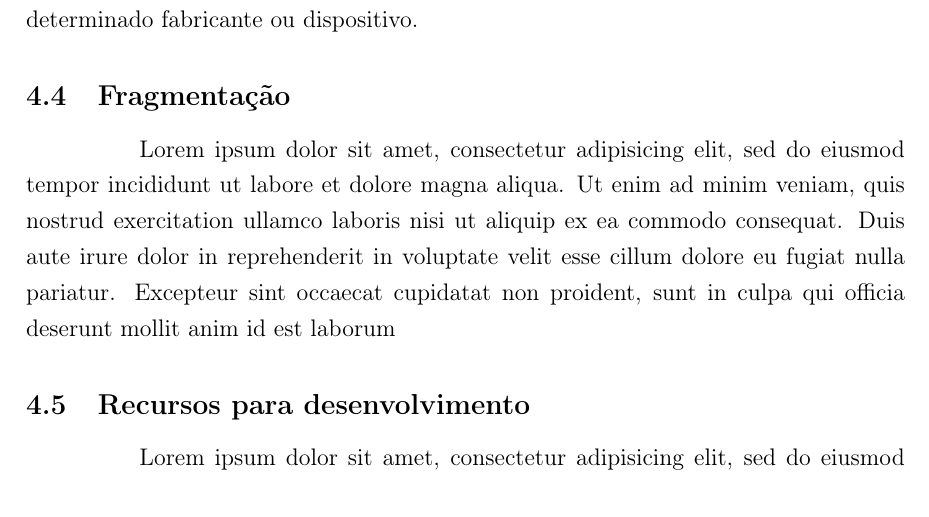
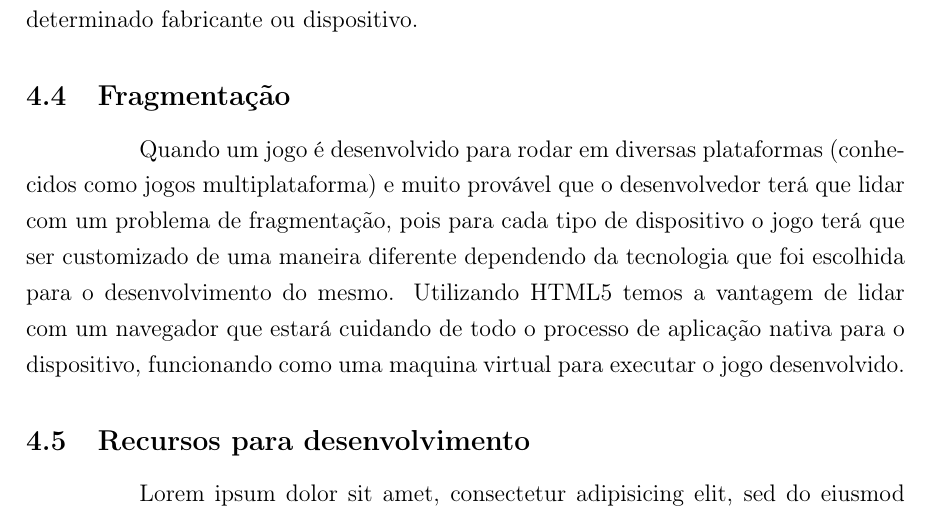
Before and after one commit to PotHix/tcc, a LaTeX thesis (tcc.tex, which reads cap-comparacao_com_tecnologias_atuais.tex): part of page 21 of 24, cut so that both start at the same text. Compiled offline with pdfLaTeX; a LaTeX package or settings file that is missing is left out.

Commit message:
Escrevendo um pouco sobre fragmentação

```diff
--- a/cap-comparacao_com_tecnologias_atuais.tex
+++ b/cap-comparacao_com_tecnologias_atuais.tex
@@ -86,7 +86,18 @@ a um determinado fabricante ou dispositivo.
 
 \subsection{Fragmentação}
 
-Lorem ipsum dolor sit amet, consectetur adipisicing elit, sed do eiusmod tempor incididunt ut labore et dolore magna aliqua. Ut enim ad minim veniam, quis nostrud exercitation ullamco laboris nisi ut aliquip ex ea commodo consequat. Duis aute irure dolor in reprehenderit in voluptate velit esse cillum dolore eu fugiat nulla pariatur.  Excepteur sint occaecat cupidatat non proident, sunt in culpa qui officia deserunt mollit anim id est laborum
+Quando um jogo é desenvolvido para rodar em diversas plataformas
+(conhecidos como jogos multiplataforma) e muito provável que o
+desenvolvedor terá que lidar com um problema de fragmentação, pois
+para cada tipo de dispositivo o jogo terá que ser customizado de uma
+maneira diferente dependendo da tecnologia que foi escolhida para o
+desenvolvimento do mesmo.
+Utilizando HTML5 temos a vantagem de lidar com um navegador que estará
+cuidando de todo o processo de aplicação nativa para o dispositivo,
+funcionando como uma maquina virtual para executar o jogo
+desenvolvido.
+
+%TODO: falar sobre as outras tecnologias
 
 \subsection{Recursos para desenvolvimento}
 
```
